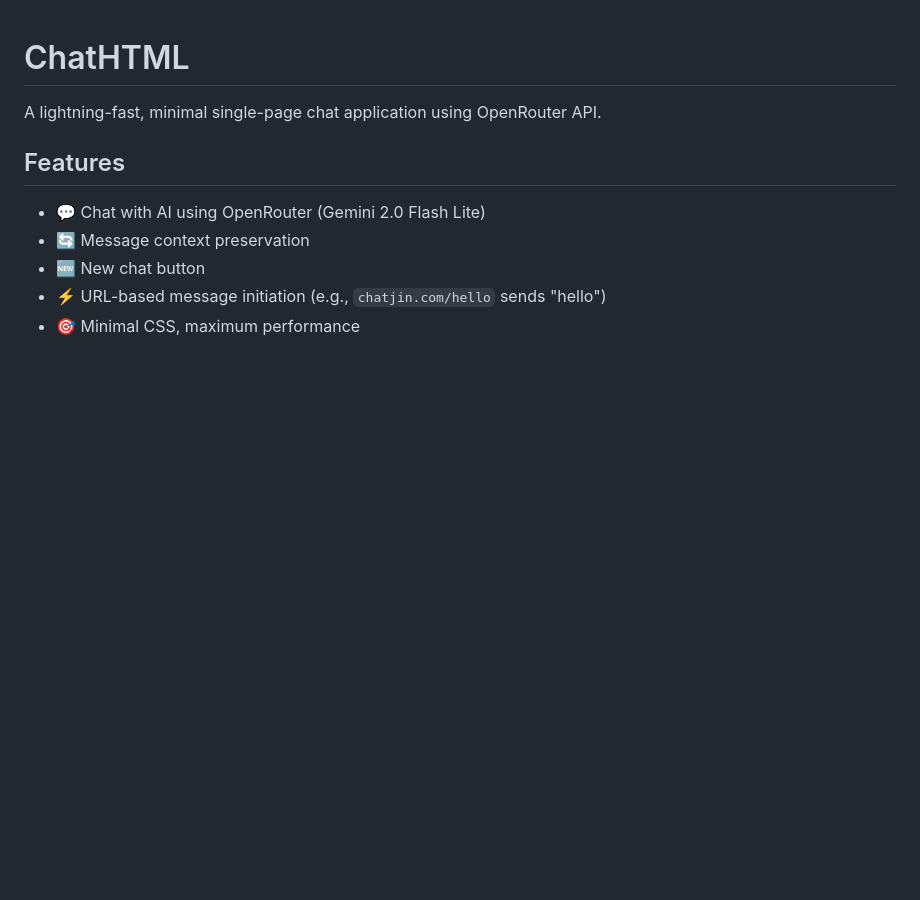
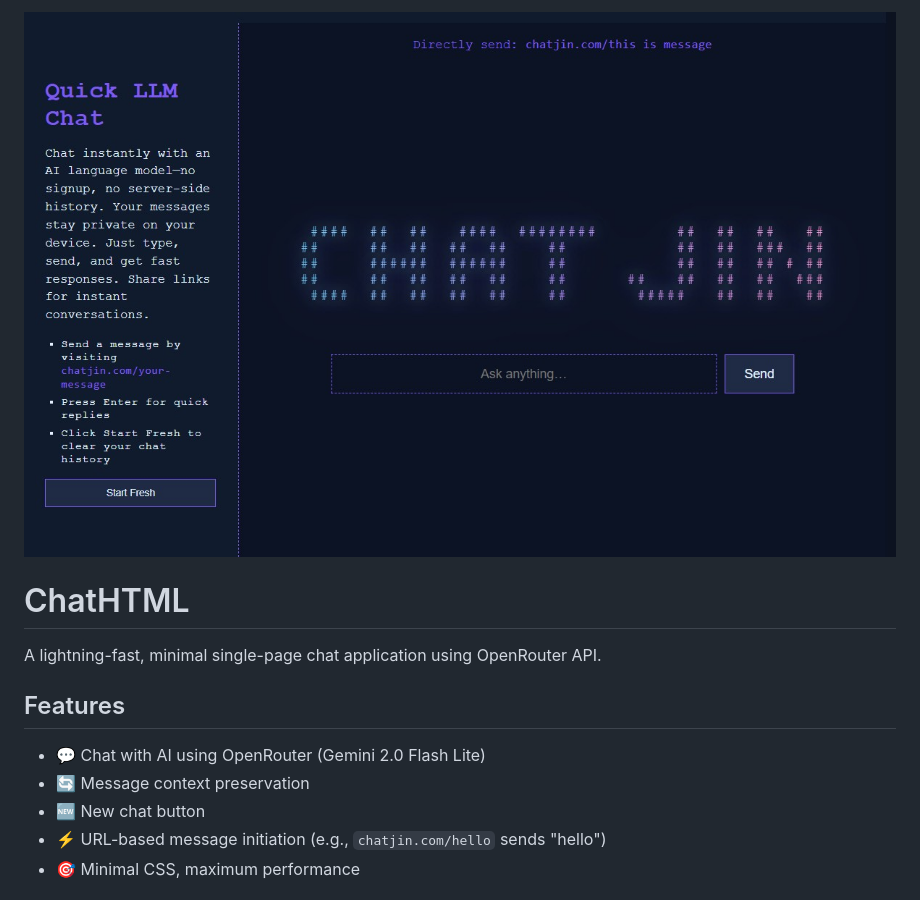
Before and after one commit to dev-tahir/chatjin, a Markdown page: README.md, the part around the change. Rendered like a GitHub page; pictures changed too: chatjin.jpg (added); blank space fills up the shorter version.

Commit message:
image added

```diff
--- a/README.md
+++ b/README.md
@@ -1,3 +1,5 @@
+
+![ChatJin Logo](chatjin.jpg)
 # ChatHTML
 
 A lightning-fast, minimal single-page chat application using OpenRouter API.
```
